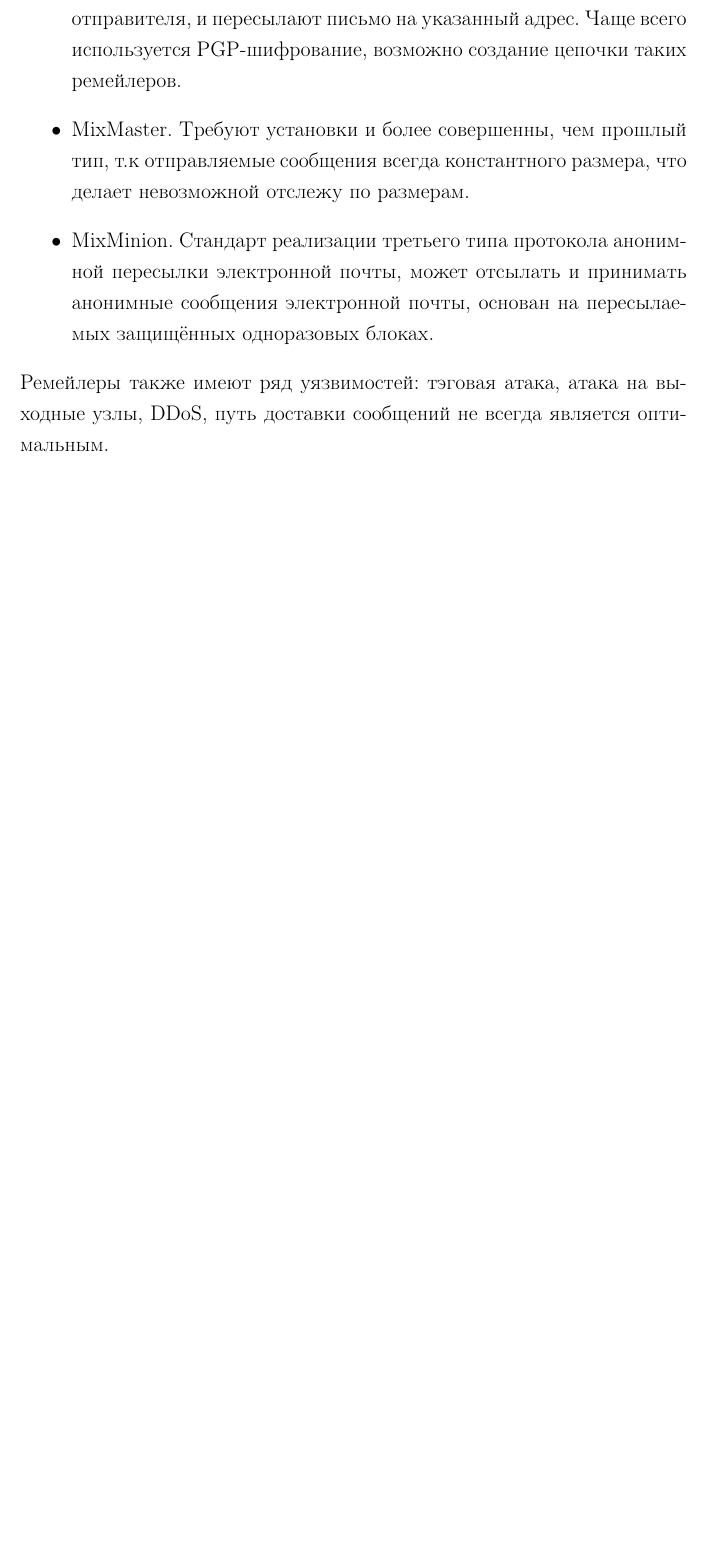
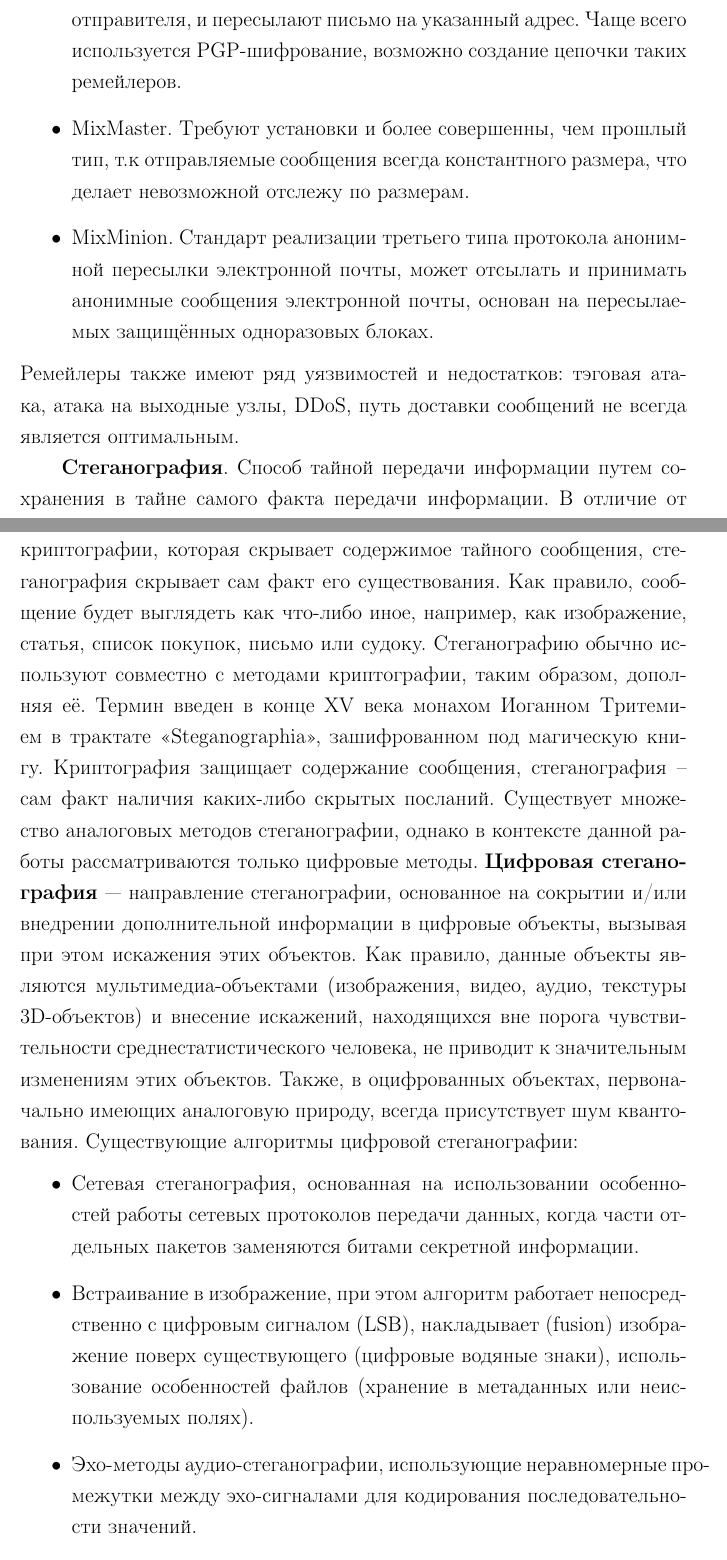
Before and after one commit to DobroAlex/Coursework, a LaTeX document (TeX Source/CourseProject.tex, which reads TeX Source/3-DataProtection.tex): part of page 26 of 27 before the commit and two parts of pages 26 and 27 of 29 after it, the two joined at a grey line, cut so that both start at the same text, the shorter picture padded with empty space. Compiled offline with LaTeX, dvips and Ghostscript.

Commit message:
Дописана стеганография

```diff
--- a/TeX Source/3-DataProtection.tex
+++ b/TeX Source/3-DataProtection.tex
@@ -59,5 +59,17 @@ Sybil attack, позволяющая без захвата контроля на
 	\item MixMaster. Требуют установки и более совершенны, чем прошлый тип, т.к отправляемые сообщения всегда константного размера, что делает невозможной отслежу по размерам.
 	\item MixMinion.  Стандарт реализации третьего типа протокола анонимной пересылки электронной почты, может отсылать и принимать анонимные сообщения электронной почты, основан на пересылаемых защищённых одноразовых блоках. %LITER https://gnunet.org/sites/default/files/minion-design.pdf
 \end{itemize}
-Ремейлеры также имеют ряд уязвимостей: тэговая атака, атака на выходные узлы, DDoS, путь доставки сообщений не всегда является оптимальным.
+Ремейлеры также имеют ряд уязвимостей и недостатков: тэговая атака, атака на выходные узлы, DDoS, путь доставки сообщений не всегда является оптимальным.
+
+\textbf{Стеганография}. Способ тайной передачи информации путем сохранения в тайне самого факта передачи информации. В отличие от криптографии, которая скрывает содержимое тайного сообщения, стеганография скрывает сам факт его существования. Как правило, сообщение будет выглядеть как что-либо иное, например, как изображение, статья, список покупок, письмо или судоку. Стеганографию обычно используют совместно с методами криптографии, таким образом, дополняя её. Термин введен  в конце XV века монахом Иоганном Тритемием в трактате <<Steganographia>>, зашифрованном под магическую книгу. Криптография защищает содержание сообщения,  стеганография --  сам факт наличия каких-либо скрытых посланий.  Существует множество аналоговых методов стеганографии, однако в контексте данной работы рассматриваются только цифровые методы.  \textbf{Цифровая стеганография} — направление  стеганографии, основанное на сокрытии и/или внедрении дополнительной информации в цифровые объекты, вызывая при этом   искажения этих объектов. Как правило, данные объекты являются мультимедиа-объектами (изображения, видео, аудио, текстуры 3D-объектов) и внесение искажений, находящихся вне порога чувствительности среднестатистического человека, не приводит к значительным изменениям этих объектов. Также, в оцифрованных объектах, первоначально имеющих аналоговую природу, всегда присутствует шум квантования. Существующие алгоритмы цифровой стеганографии:
+\begin{itemize}
+	\item Сетевая стеганография, основанная на использовании особенностей работы сетевых протоколов передачи данных, когда части отдельных пакетов заменяются битами секретной информации. %LITER http://ijigroup.com/index.php?id=81
+	\item Встраивание в изображение, при этом алгоритм работает непосредственно с цифровым сигналом (LSB), накладывает (fusion) изображение поверх существующего (цифровые водяные знаки), использование особенностей файлов (хранение в метаданных или неиспользуемых полях).
+	\item Эхо-методы аудио-стеганографии, использующие неравномерные промежутки между эхо-сигналами для кодирования последовательности значений.
+\end{itemize}
+Необходимо помнить, что если алгоритм  стеганографии или используемое ПО станут известны аналитику, анализ может быть проведен за адекватное время, поэтому перед кодировкой сообщений их необходимо шифровать с помощью криптографии. %LITER https://www.alternet.org/story/11986/confounding_carnivore%3A_how_to_protect_your_online_privacy
+
+
+В целом, стеганография является качественным методом для передачи небольших (по сравнению с файлом, в который происходит встраивание) текстовых сообщений или мультимедиа объектов. Однако, стеганография не имеет широкой популярности и имеет уязвимости: атака на основании известного заполненного контейнера,  на основании известного встроенного сообщения,  на основании выбранного встроенного сообщения, на основании известного пустого контейнера, на основании выбранного пустого контейнера, на основании известной математической модели контейнера или его части.
+%GRAPH steganography
 \newpage
```
Also changed, not shown: TeX Source/CourseProject.pdf, TeX Source/Images/steganography.png (added), 4 other files.
